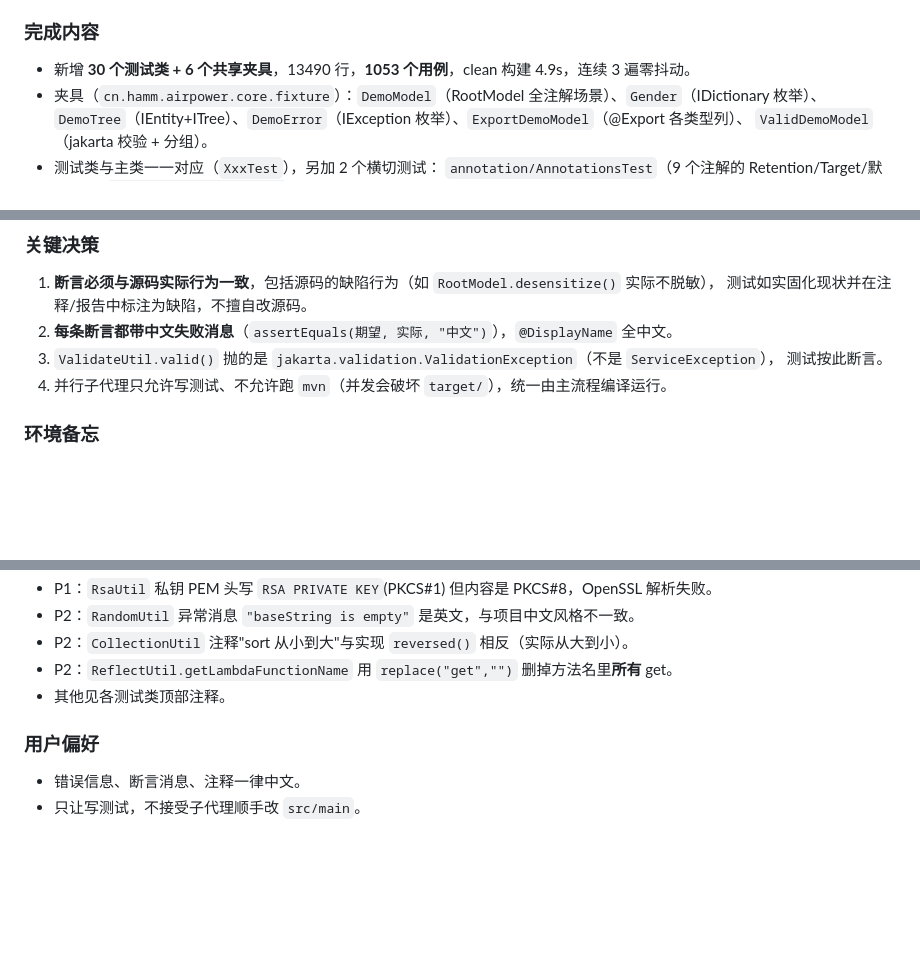
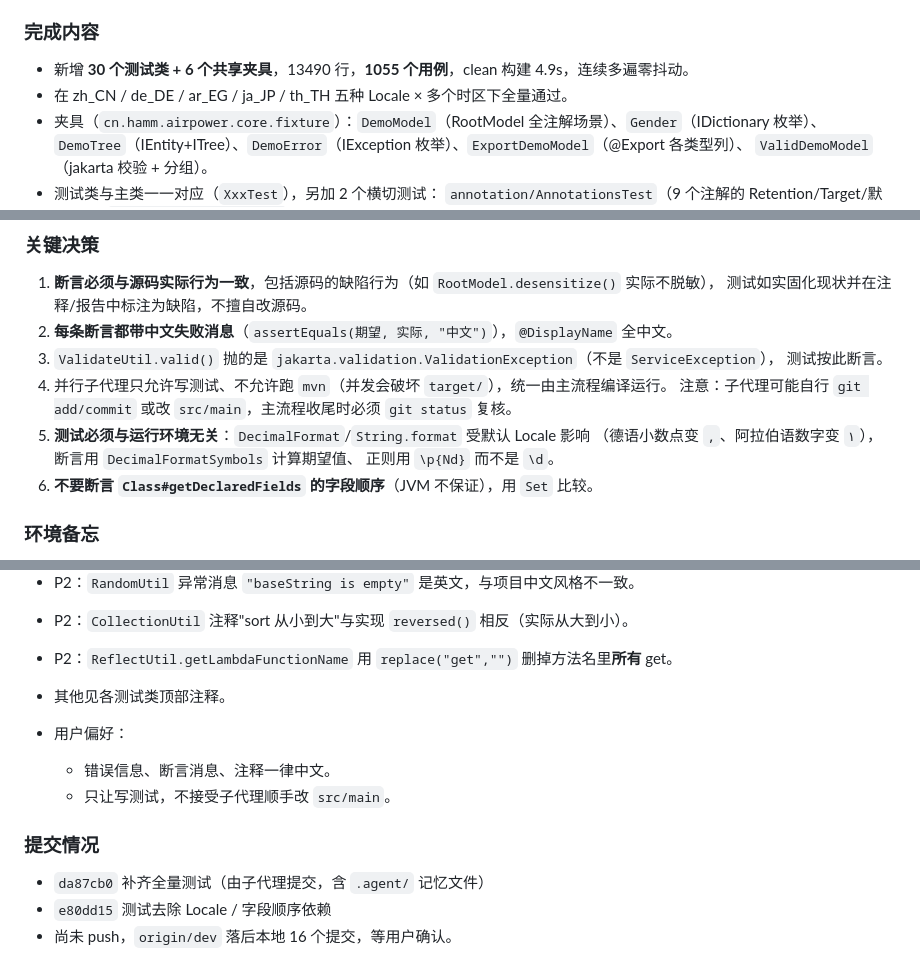
Before and after one commit to AirPowerTeam/AirPower-Core, a Markdown page: .agent/memory.md, 3 parts joined by grey strips. Drawn GitHub-style; blank space fills up the shorter version.

Commit message:
docs(memory): 记录本次补测的结论与遗留缺陷
Signed-off-by: hamm <admin@hamm.cn>

```diff
--- a/.agent/memory.md
+++ b/.agent/memory.md
@@ -14,7 +14,8 @@
 
 ### 完成内容
 
-- 新增 **30 个测试类 + 6 个共享夹具**，13490 行，**1053 个用例**，clean 构建 4.9s，连续 3 遍零抖动。
+- 新增 **30 个测试类 + 6 个共享夹具**，13490 行，**1055 个用例**，clean 构建 4.9s，连续多遍零抖动。
+- 在 zh_CN / de_DE / ar_EG / ja_JP / th_TH 五种 Locale × 多个时区下全量通过。
 - 夹具（`cn.hamm.airpower.core.fixture`）：`DemoModel`（RootModel 全注解场景）、`Gender`（IDictionary 枚举）、
   `DemoTree`（IEntity+ITree）、`DemoError`（IException 枚举）、`ExportDemoModel`（@Export 各类型列）、
   `ValidDemoModel`（jakarta 校验 + 分组）。
@@ -31,6 +32,11 @@
 3. `ValidateUtil.valid()` 抛的是 `jakarta.validation.ValidationException`（不是 `ServiceException`），
    测试按此断言。
 4. 并行子代理只允许写测试、不允许跑 `mvn`（并发会破坏 `target/`），统一由主流程编译运行。
+   注意：子代理可能自行 `git add/commit` 或改 `src/main`，主流程收尾时必须 `git status` 复核。
+5. **测试必须与运行环境无关**：`DecimalFormat`/`String.format` 受默认 Locale 影响
+   （德语小数点变 `,`、阿拉伯语数字变 `١`），断言用 `DecimalFormatSymbols` 计算期望值、
+   正则用 `\p{Nd}` 而不是 `\d`。
+6. **不要断言 `Class#getDeclaredFields` 的字段顺序**（JVM 不保证），用 `Set` 比较。
 
 ### 环境备忘
 
@@ -52,7 +58,12 @@
 - P2：`ReflectUtil.getLambdaFunctionName` 用 `replace("get","")` 删掉方法名里**所有** get。
 - 其他见各测试类顶部注释。
 
-### 用户偏好
+- 用户偏好：
+  - 错误信息、断言消息、注释一律中文。
+  - 只让写测试，不接受子代理顺手改 `src/main`。
 
-- 错误信息、断言消息、注释一律中文。
-- 只让写测试，不接受子代理顺手改 `src/main`。
+### 提交情况
+
+- `da87cb0` 补齐全量测试（由子代理提交，含 `.agent/` 记忆文件）
+- `e80dd15` 测试去除 Locale / 字段顺序依赖
+- 尚未 push，`origin/dev` 落后本地 16 个提交，等用户确认。
```
